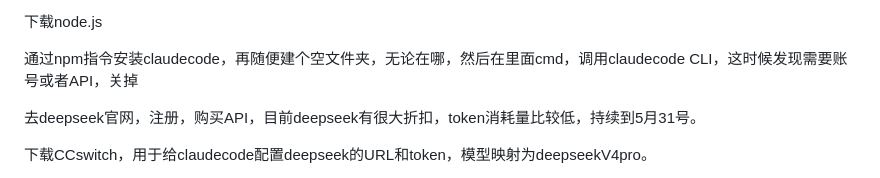
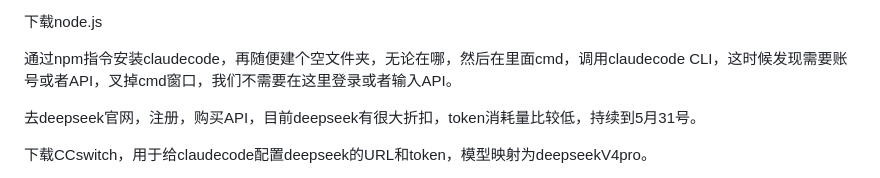
Before and after one commit to 3280441136-lab/My_Obsidian_Notes, a Markdown page: 基于Claude+Deepseek+Obsidian的本地知识库搭建.md, the part around the change. Drawn GitHub-style.

Commit message:
vault backup: 2026-05-05 19:27:09

```diff
--- a/基于Claude+Deepseek+Obsidian的本地知识库搭建.md
+++ b/基于Claude+Deepseek+Obsidian的本地知识库搭建.md
@@ -42,7 +42,7 @@ https://www.bilibili.com/video/BV1fZCyBYEuT/?spm_id_from=333.1391.0.0&vd_source=
 下载node.js
 
 
-通过npm指令安装claudecode，再随便建个空文件夹，无论在哪，然后在里面cmd，调用claudecode CLI，这时候发现需要账号或者API，关掉
+通过npm指令安装claudecode，再随便建个空文件夹，无论在哪，然后在里面cmd，调用claudecode CLI，这时候发现需要账号或者API，叉掉cmd窗口，我们不需要在这里登录或者输入API。
 
 
 去deepseek官网，注册，购买API，目前deepseek有很大折扣，token消耗量比较低，持续到5月31号。
```
